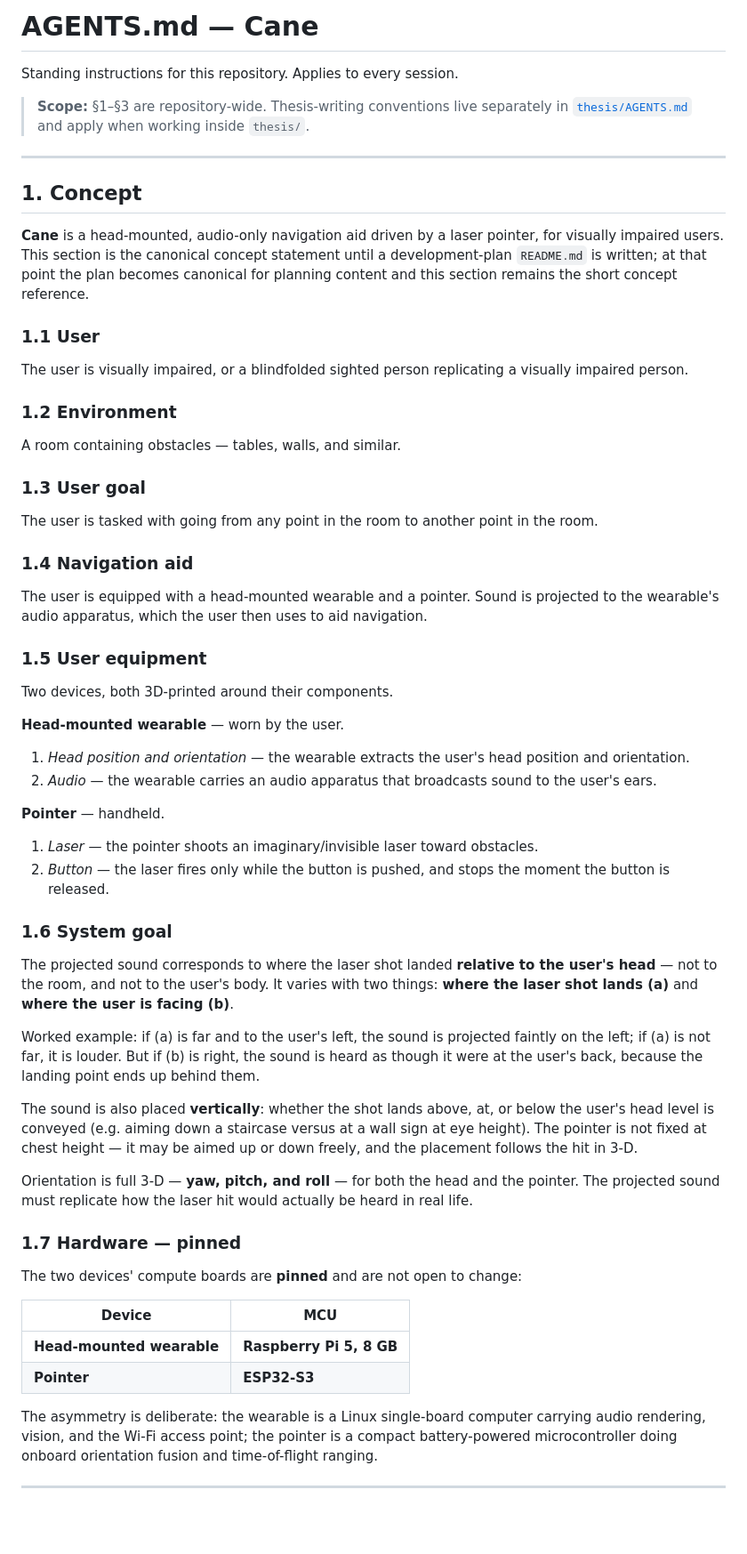
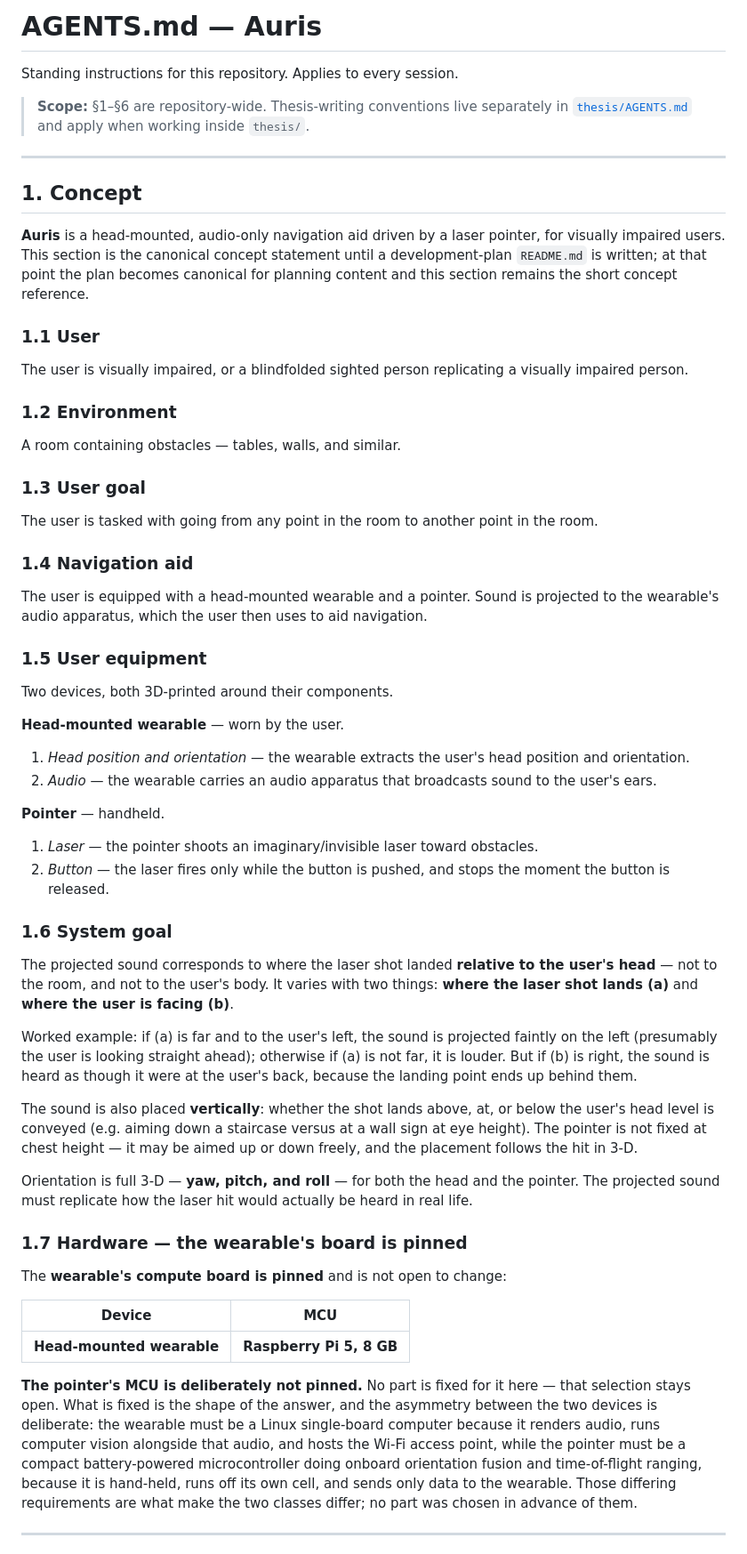
Before and after one commit to pewpil/auris, a Markdown page: AGENTS.md, the part around one of its changes. Shown at 89% size. Drawn GitHub-style; blank space fills up the shorter version.

Commit message:
no pointer mcu pin and no artificial md lines return

```diff
--- a/AGENTS.md
+++ b/AGENTS.md
@@ -1,23 +1,18 @@
-# AGENTS.md — Cane
+# AGENTS.md — Auris
 
 Standing instructions for this repository. Applies to every session.
 
-> **Scope:** §1–§3 are repository-wide. Thesis-writing conventions live separately in
-> [`thesis/AGENTS.md`](thesis/AGENTS.md) and apply when working inside `thesis/`.
+> **Scope:** §1–§6 are repository-wide. Thesis-writing conventions live separately in [`thesis/AGENTS.md`](thesis/AGENTS.md) and apply when working inside `thesis/`.
 
 ---
 
 ## 1. Concept
 
-**Cane** is a head-mounted, audio-only navigation aid driven by a laser pointer, for
-visually impaired users. This section is the canonical concept statement until a
-development-plan `README.md` is written; at that point the plan becomes canonical for
-planning content and this section remains the short concept reference.
+**Auris** is a head-mounted, audio-only navigation aid driven by a laser pointer, for visually impaired users. This section is the canonical concept statement until a development-plan `README.md` is written; at that point the plan becomes canonical for planning content and this section remains the short concept reference.
 
 ### 1.1 User
 
-The user is visually impaired, or a blindfolded sighted person replicating a visually
-impaired person.
+The user is visually impaired, or a blindfolded sighted person replicating a visually impaired person.
 
 ### 1.2 Environment
 
@@ -29,8 +24,7 @@ The user is tasked with going from any point in the room to another point in the
 
 ### 1.4 Navigation aid
 
-The user is equipped with a head-mounted wearable and a pointer. Sound is projected to
-the wearable's audio apparatus, which the user then uses to aid navigation.
+The user is equipped with a head-mounted wearable and a pointer. Sound is projected to the wearable's audio apparatus, which the user then uses to aid navigation.
 
 ### 1.5 User equipment
 
@@ -38,49 +32,34 @@ Two devices, both 3D-printed around their components.
 
 **Head-mounted wearable** — worn by the user.
 
-1. *Head position and orientation* — the wearable extracts the user's head position and
-   orientation.
-2. *Audio* — the wearable carries an audio apparatus that broadcasts sound to the
-   user's ears.
+1. *Head position and orientation* — the wearable extracts the user's head position and orientation.
+2. *Audio* — the wearable carries an audio apparatus that broadcasts sound to the user's ears.
 
 **Pointer** — handheld.
 
 1. *Laser* — the pointer shoots an imaginary/invisible laser toward obstacles.
-2. *Button* — the laser fires only while the button is pushed, and stops the moment the
-   button is released.
+2. *Button* — the laser fires only while the button is pushed, and stops the moment the button is released.
 
 ### 1.6 System goal
 
-The projected sound corresponds to where the laser shot landed **relative to the user's
-head** — not to the room, and not to the user's body. It varies with two things: **where
-the laser shot lands (a)** and **where the user is facing (b)**.
+The projected sound corresponds to where the laser shot landed **relative to the user's head** — not to the room, and not to the user's body. It varies with two things: **where the laser shot lands (a)** and **where the user is facing (b)**.
 
-Worked example: if (a) is far and to the user's left, the sound is projected faintly on
-the left; if (a) is not far, it is louder. But if (b) is right, the sound is heard as
-though it were at the user's back, because the landing point ends up behind them.
+Worked example: if (a) is far and to the user's left, the sound is projected faintly on the left (presumably the user is looking straight ahead); otherwise if (a) is not far, it is louder. But if (b) is right, the sound is heard as though it were at the user's back, because the landing point ends up behind them.
 
-The sound is also placed **vertically**: whether the shot lands above, at, or below the
-user's head level is conveyed (e.g. aiming down a staircase versus at a wall sign at eye
-height). The pointer is not fixed at chest height — it may be aimed up or down freely,
-and the placement follows the hit in 3-D.
+The sound is also placed **vertically**: whether the shot lands above, at, or below the user's head level is conveyed (e.g. aiming down a staircase versus at a wall sign at eye height). The pointer is not fixed at chest height — it may be aimed up or down freely, and the placement follows the hit in 3-D.
 
-Orientation is full 3-D — **yaw, pitch, and roll** — for both the head and the pointer.
-The projected sound must replicate how the laser hit would actually be heard in real
-life.
+Orientation is full 3-D — **yaw, pitch, and roll** — for both the head and the pointer. The projected sound must replicate how the laser hit would actually be heard in real life.
 
-### 1.7 Hardware — pinned
+### 1.7 Hardware — the wearable's board is pinned
 
-The two devices' compute boards are **pinned** and are not open to change:
+The **wearable's compute board is pinned** and is not open to change:
 
 | Device | MCU |
 |---|---|
 | **Head-mounted wearable** | **Raspberry Pi 5, 8 GB** |
-| **Pointer** | **ESP32-S3** |
 
-The asymmetry is deliberate: the wearable is a Linux single-board computer carrying
-audio rendering, vision, and the Wi-Fi access point; the pointer is a compact
-battery-powered microcontroller doing onboard orientation fusion and time-of-flight
-ranging.
+<!-- Make sure to remove this once the pointer mcu has been settled also remove written texts once texts like this have been settled/accounted for -->
+**The pointer's MCU is deliberately not pinned.** No part is fixed for it here — that selection stays open. What is fixed is the shape of the answer, and the asymmetry between the two devices is deliberate: the wearable must be a Linux single-board computer because it renders audio, runs computer vision alongside that audio, and hosts the Wi-Fi access point, while the pointer must be a compact battery-powered microcontroller doing onboard orientation fusion and time-of-flight ranging, because it is hand-held, runs off its own cell, and sends only data to the wearable. Those differing requirements are what make the two classes differ; no part was chosen in advance of them.
 
 ---
 
```
Also changed, not shown: other parts of AGENTS.md (+42 -51 lines).
